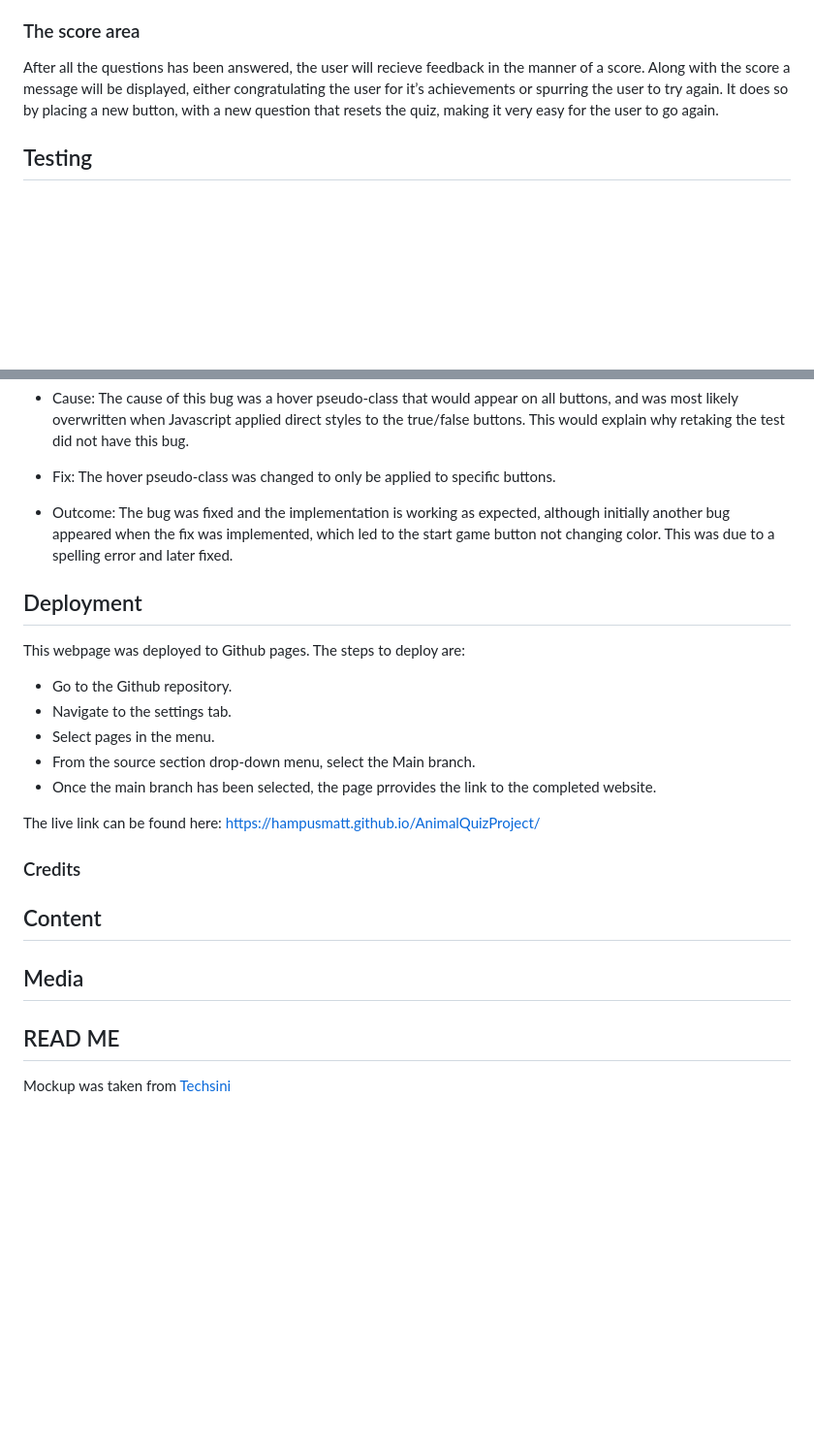
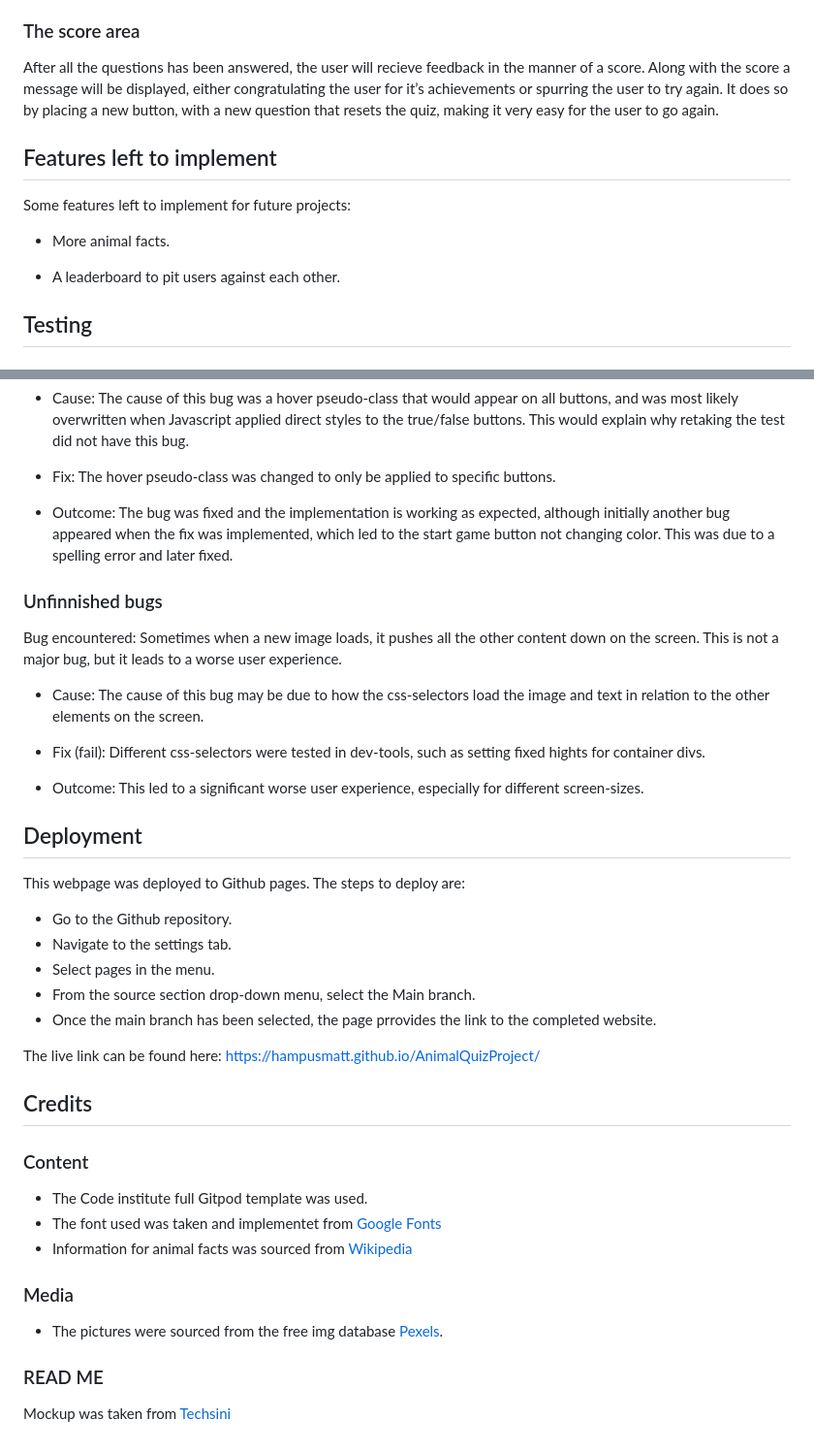
Before and after one commit to HampusMatt/AnimalQuizProject, a Markdown page: README.md, 2 parts joined by grey strips. Shown at 97% size. GitHub-like rendering; blank space fills up the shorter version.

Commit message:
docs: Add markup to the README file

```diff
--- a/README.md
+++ b/README.md
@@ -37,6 +37,13 @@ After all the questions has been answered, the user will recieve feedback in the
 
 <!-- placeholder: sreencshot of the score -->
 
+## Features left to implement
+Some features left to implement for future projects:
+
+* More animal facts.
+
+* A leaderboard to pit users against each other.
+
 ## Testing
 
 ### User experience
@@ -66,6 +73,15 @@ Bug encountered: When a user first took the quiz, the first option true/false wo
 
 * Outcome: The bug was fixed and the implementation is working as expected, although initially another bug appeared when the fix was implemented, which led to the start game button not changing color. This was due to a spelling error and later fixed.
 
+### Unfinnished bugs
+Bug encountered: Sometimes when a new image loads, it pushes all the other content down on the screen. This is not a major bug, but it leads to a worse user experience.
+
+* Cause: The cause of this bug may be due to how the css-selectors load the image and text in relation to the other elements on the screen.
+
+* Fix (fail): Different css-selectors were tested in dev-tools, such as setting fixed hights for container divs.
+
+* Outcome: This led to a significant worse user experience, especially for different screen-sizes.
+
 ## Deployment
 This webpage was deployed to Github pages. The steps to deploy are:
 * Go to the Github repository.
@@ -76,11 +92,15 @@ This webpage was deployed to Github pages. The steps to deploy are:
 
 The live link can be found here: https://hampusmatt.github.io/AnimalQuizProject/
 
-### Credits
+## Credits
 
-## Content
+### Content
+* The Code institute full Gitpod template was used.
+* The font used was taken and implementet from [Google Fonts](https://fonts.google.com/)
+* Information for animal facts was sourced from [Wikipedia](https://www.wikipedia.org/)
 
-## Media
+### Media
+* The pictures were sourced from the free img database [Pexels](https://www.pexels.com/).
 
-## READ ME
+### READ ME
 Mockup was taken from [Techsini](http://techsini.com/multi-mockup/index.php)
```
